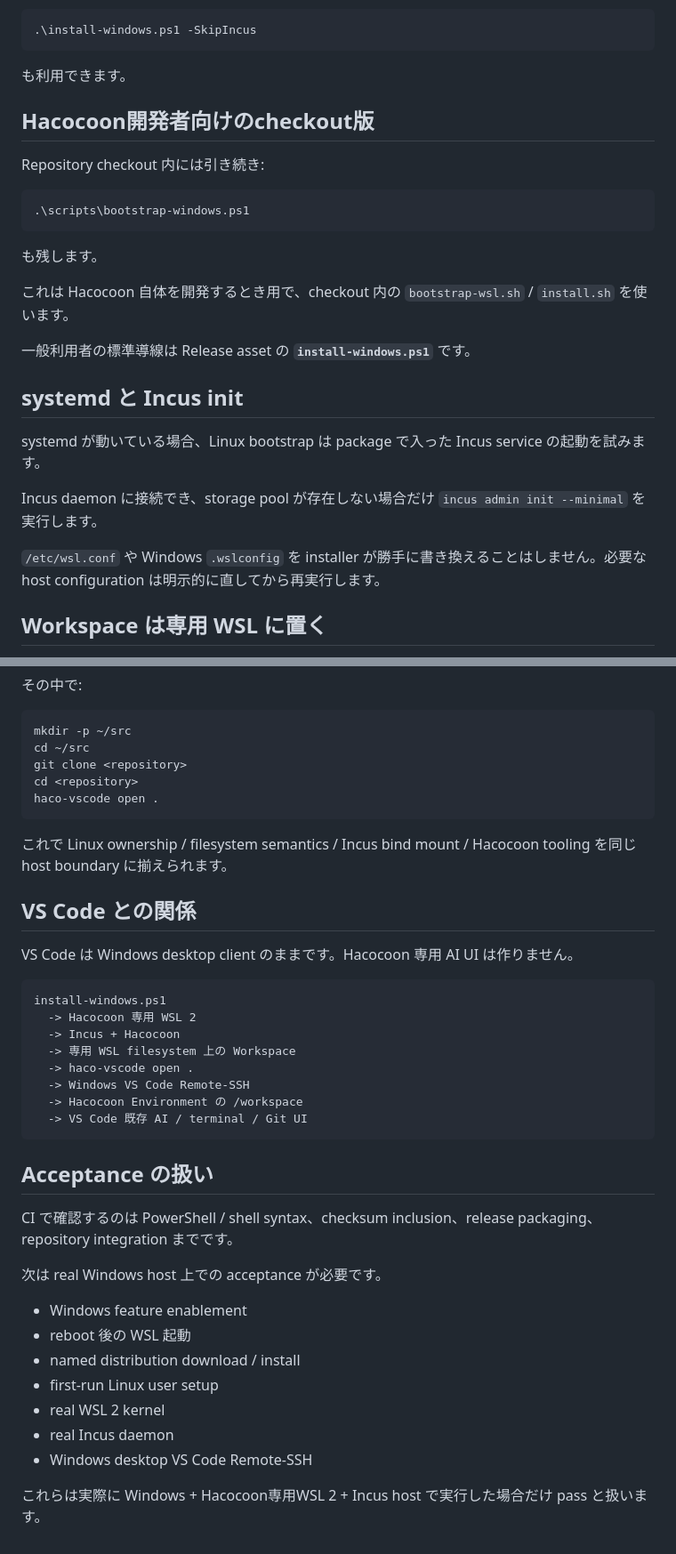
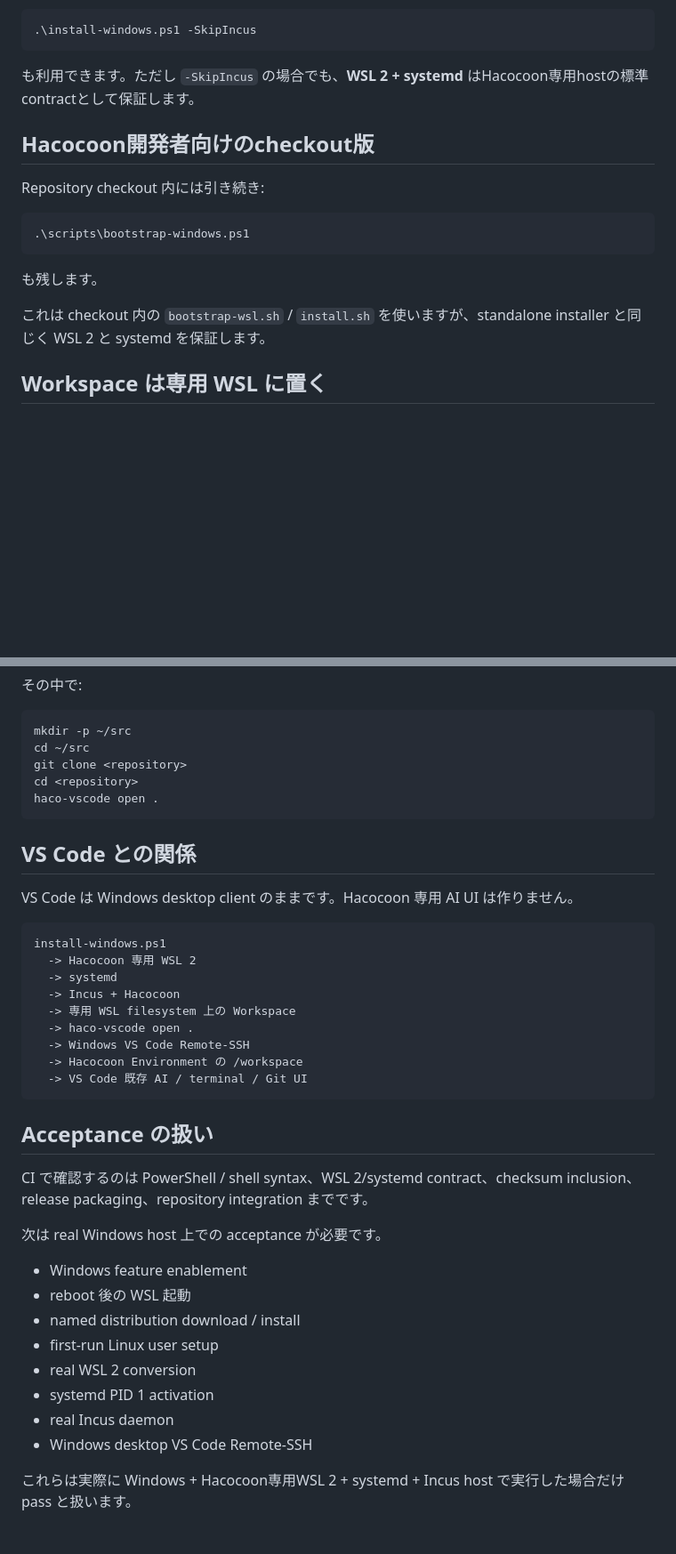
Before and after one commit to SLktEx/Hacocoon, a Markdown page: docs/WINDOWS_WSL_BOOTSTRAP.ja.md, 2 parts joined by grey strips. Shown at 89% size. Drawn GitHub-style; blank space fills up the shorter version.

````diff
--- a/docs/WINDOWS_WSL_BOOTSTRAP.ja.md
+++ b/docs/WINDOWS_WSL_BOOTSTRAP.ja.md
@@ -144,7 +173,7 @@ Incus を別手段で管理する場合:
 .\install-windows.ps1 -SkipIncus
 ```
 
-も利用できます。
+も利用できます。ただし `-SkipIncus` の場合でも、**WSL 2 + systemd** はHacocoon専用hostの標準contractとして保証します。
 
 ## Hacocoon開発者向けのcheckout版
 
@@ -156,17 +185,7 @@ Repository checkout 内には引き続き:
 
 も残します。
 
-これは Hacocoon 自体を開発するとき用で、checkout 内の `bootstrap-wsl.sh` / `install.sh` を使います。
-
-一般利用者の標準導線は Release asset の **`install-windows.ps1`** です。
-
-## systemd と Incus init
-
-systemd が動いている場合、Linux bootstrap は package で入った Incus service の起動を試みます。
-
-Incus daemon に接続でき、storage pool が存在しない場合だけ `incus admin init --minimal` を実行します。
-
-`/etc/wsl.conf` や Windows `.wslconfig` を installer が勝手に書き換えることはしません。必要な host configuration は明示的に直してから再実行します。
+これは checkout 内の `bootstrap-wsl.sh` / `install.sh` を使いますが、standalone installer と同じく WSL 2 と systemd を保証します。
 
 ## Workspace は専用 WSL に置く
 
@@ -188,8 +207,6 @@ cd <repository>
 haco-vscode open .
 ```
 
-これで Linux ownership / filesystem semantics / Incus bind mount / Hacocoon tooling を同じ host boundary に揃えられます。
-
 ## VS Code との関係
 
 VS Code は Windows desktop client のままです。Hacocoon 専用 AI UI は作りません。
@@ -197,6 +214,7 @@ VS Code は Windows desktop client のままです。Hacocoon 専用 AI UI は
 ```text
 install-windows.ps1
   -> Hacocoon 専用 WSL 2
+  -> systemd
   -> Incus + Hacocoon
   -> 専用 WSL filesystem 上の Workspace
   -> haco-vscode open .
@@ -207,7 +225,7 @@ install-windows.ps1
 
 ## Acceptance の扱い
 
-CI で確認するのは PowerShell / shell syntax、checksum inclusion、release packaging、repository integration までです。
+CI で確認するのは PowerShell / shell syntax、WSL 2/systemd contract、checksum inclusion、release packaging、repository integration までです。
 
 次は real Windows host 上での acceptance が必要です。
 
@@ -215,8 +233,9 @@ CI で確認するのは PowerShell / shell syntax、checksum inclusion、releas
 - reboot 後の WSL 起動
 - named distribution download / install
 - first-run Linux user setup
-- real WSL 2 kernel
+- real WSL 2 conversion
+- systemd PID 1 activation
 - real Incus daemon
 - Windows desktop VS Code Remote-SSH
 
-これらは実際に Windows + Hacocoon専用WSL 2 + Incus host で実行した場合だけ pass と扱います。
+これらは実際に Windows + Hacocoon専用WSL 2 + systemd + Incus host で実行した場合だけ pass と扱います。
````
Also changed, not shown: other parts of docs/WINDOWS_WSL_BOOTSTRAP.ja.md (+73 -44 lines).
